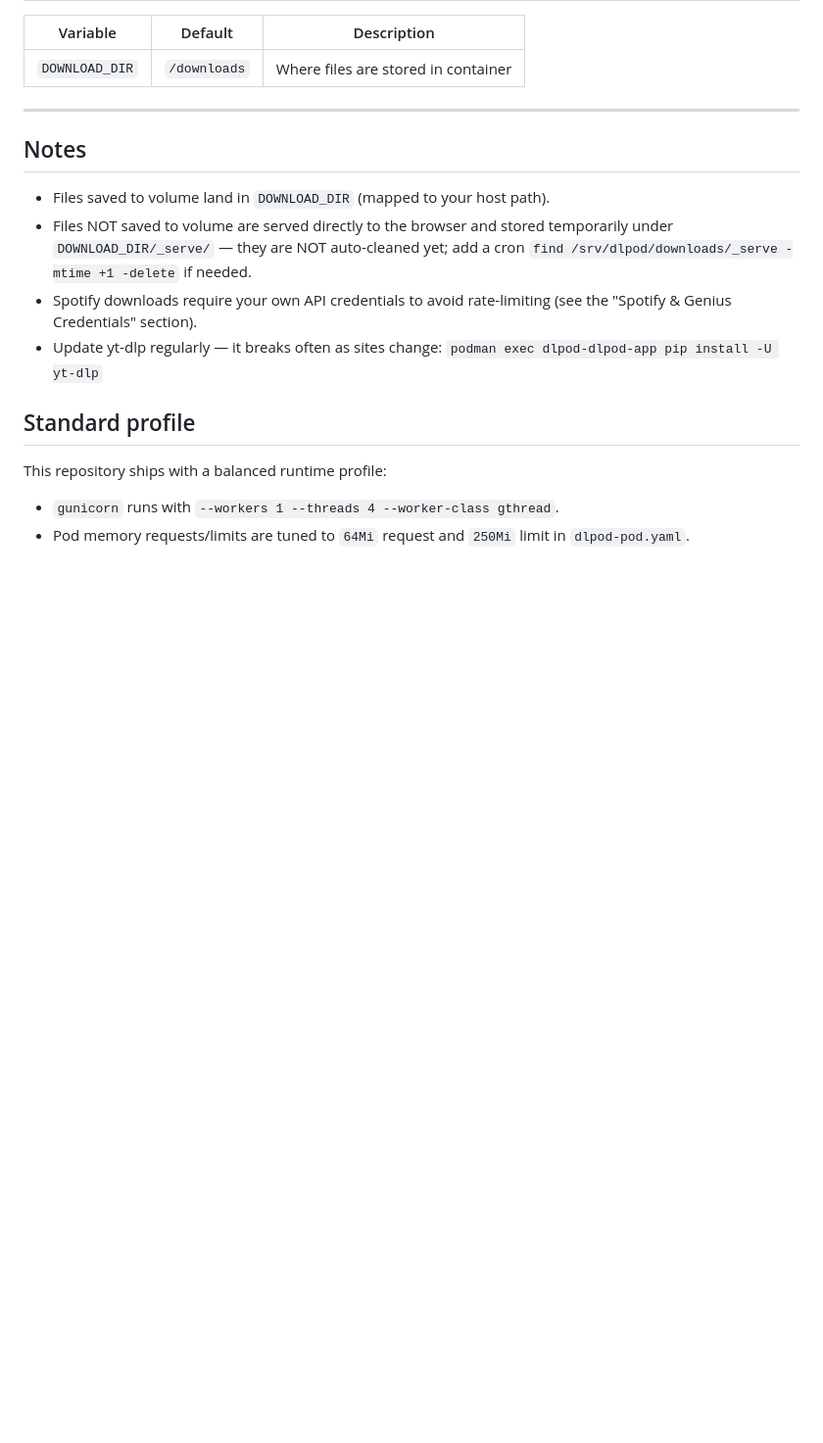
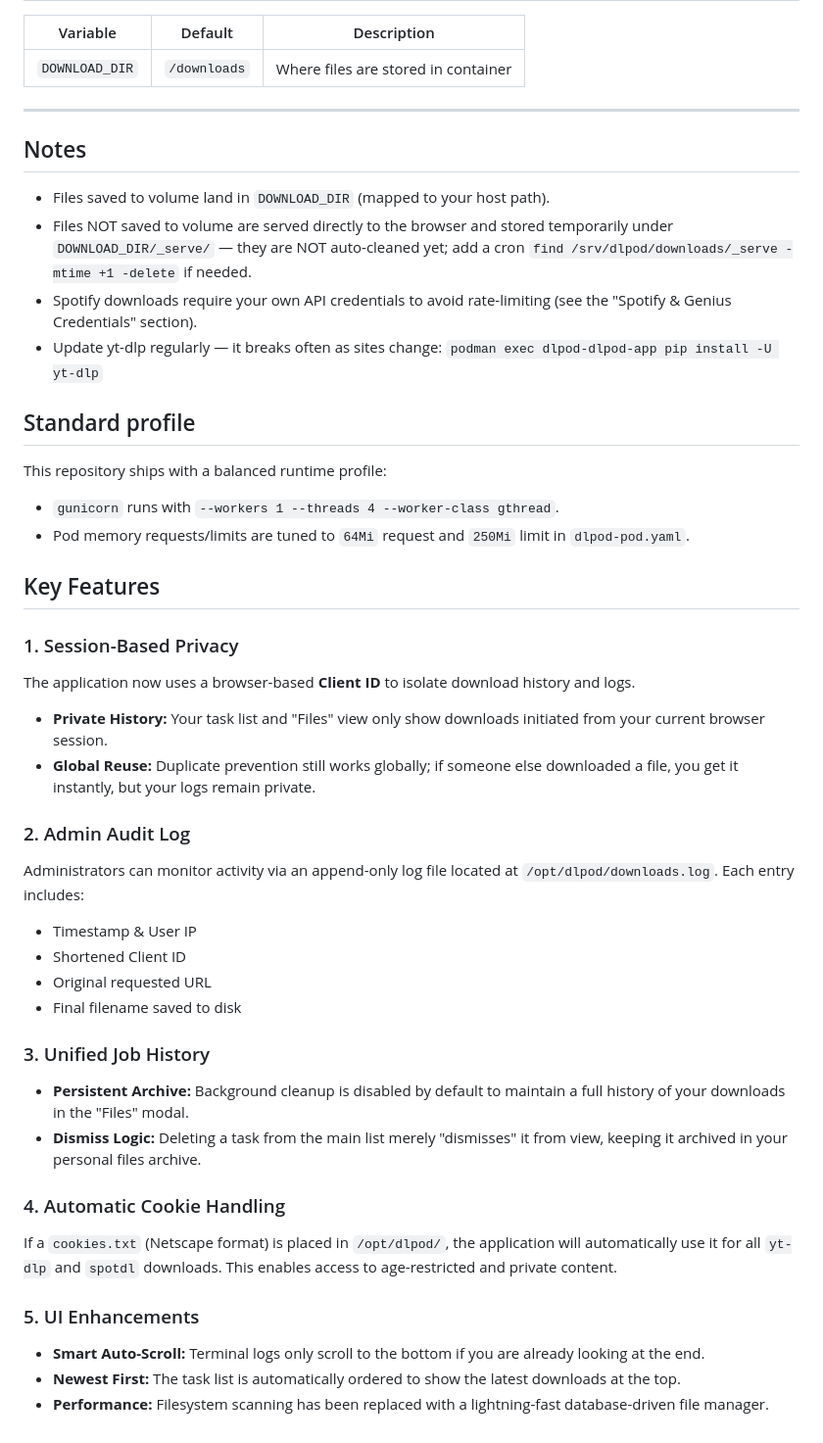
Before and after one commit to Gean-Torres/downloader, a Markdown page: dlpod/README.md, the part around the change. Shown at 98% size. GitHub-like rendering; blank space fills up the shorter version.

Commit message:
Docs: Update README with new features and architectural changes

```diff
--- a/dlpod/README.md
+++ b/dlpod/README.md
@@ -155,3 +155,30 @@ This repository ships with a balanced runtime profile:
 
 - `gunicorn` runs with `--workers 1 --threads 4 --worker-class gthread`.
 - Pod memory requests/limits are tuned to `64Mi` request and `250Mi` limit in `dlpod-pod.yaml`.
+
+## Key Features
+
+### 1. Session-Based Privacy
+The application now uses a browser-based **Client ID** to isolate download history and logs.
+- **Private History:** Your task list and "Files" view only show downloads initiated from your current browser session.
+- **Global Reuse:** Duplicate prevention still works globally; if someone else downloaded a file, you get it instantly, but your logs remain private.
+
+### 2. Admin Audit Log
+Administrators can monitor activity via an append-only log file located at `/opt/dlpod/downloads.log`.
+Each entry includes:
+- Timestamp & User IP
+- Shortened Client ID
+- Original requested URL
+- Final filename saved to disk
+
+### 3. Unified Job History
+- **Persistent Archive:** Background cleanup is disabled by default to maintain a full history of your downloads in the "Files" modal.
+- **Dismiss Logic:** Deleting a task from the main list merely "dismisses" it from view, keeping it archived in your personal files archive.
+
+### 4. Automatic Cookie Handling
+If a `cookies.txt` (Netscape format) is placed in `/opt/dlpod/`, the application will automatically use it for all `yt-dlp` and `spotdl` downloads. This enables access to age-restricted and private content.
+
+### 5. UI Enhancements
+- **Smart Auto-Scroll:** Terminal logs only scroll to the bottom if you are already looking at the end.
+- **Newest First:** The task list is automatically ordered to show the latest downloads at the top.
+- **Performance:** Filesystem scanning has been replaced with a lightning-fast database-driven file manager.
```
